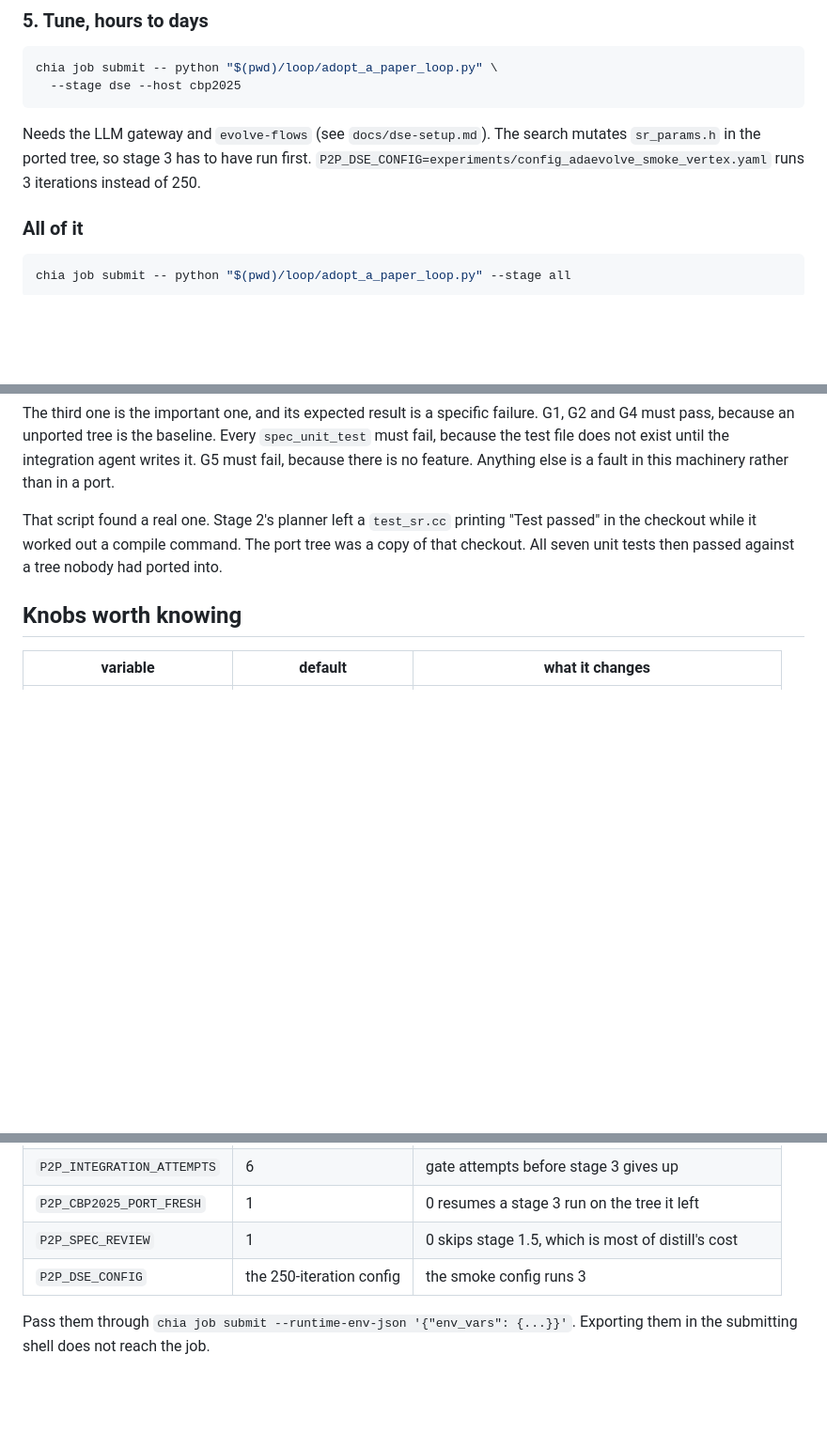
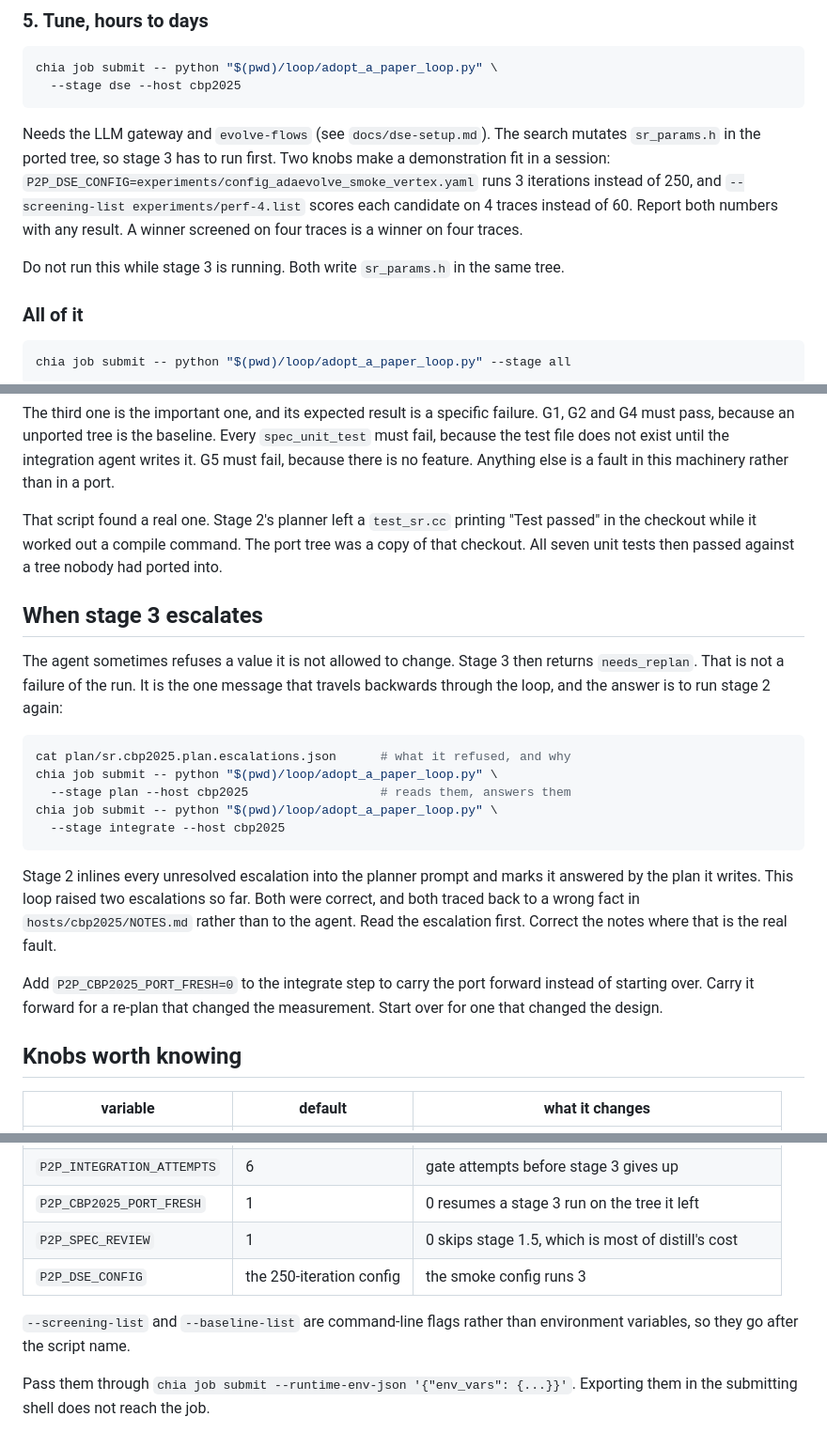
Before and after one commit to evanxlai/paper-to-pipeline, a Markdown page: docs/cbp2025-runbook.md, 3 parts joined by grey strips. Shown at 94% size. GitHub-like rendering; blank space fills up the shorter version.

Commit message:
Document what to do when stage 3 escalates
needs_replan is not a failed run, and the runbook now says so and gives
the three commands: read the escalations file, re-plan, re-integrate. It
also records the thing both escalations so far had in common, which is
that the agent was right and hosts/cbp2025/NOTES.md was wrong.

Plus the two flags a stage-4 demonstration needs, and the warning that
goes with them: a winner screened on four traces is a winner on four
traces, and stage 4 must not run while stage 3 is running because both
write sr_params.h in the same tree.

Co-Authored-By: Claude Opus 5 (1M context) <noreply@anthropic.com>

````diff
--- a/docs/cbp2025-runbook.md
+++ b/docs/cbp2025-runbook.md
@@ -128,9 +128,15 @@ chia job submit -- python "$(pwd)/loop/adopt_a_paper_loop.py" \
 ```
 
 Needs the LLM gateway and `evolve-flows` (see `docs/dse-setup.md`). The
-search mutates `sr_params.h` in the ported tree, so stage 3 has to have run
-first. `P2P_DSE_CONFIG=experiments/config_adaevolve_smoke_vertex.yaml` runs
-3 iterations instead of 250.
+search mutates `sr_params.h` in the ported tree, so stage 3 has to run
+first. Two knobs make a demonstration fit in a session:
+`P2P_DSE_CONFIG=experiments/config_adaevolve_smoke_vertex.yaml` runs 3
+iterations instead of 250, and `--screening-list experiments/perf-4.list`
+scores each candidate on 4 traces instead of 60. Report both numbers with any result. A winner screened on four traces is
+a winner on four traces.
+
+Do not run this while stage 3 is running. Both write `sr_params.h` in the
+same tree.
 
 ### All of it
 
@@ -169,6 +175,31 @@ printing "Test passed" in the checkout while it worked out a compile
 command. The port tree was a copy of that checkout. All seven unit tests
 then passed against a tree nobody had ported into.
 
+## When stage 3 escalates
+
+The agent sometimes refuses a value it is not allowed to change. Stage 3
+then returns `needs_replan`. That is not a failure of the run. It is the one message
+that travels backwards through the loop, and the answer is to run stage 2
+again:
+
+```bash
+cat plan/sr.cbp2025.plan.escalations.json      # what it refused, and why
+chia job submit -- python "$(pwd)/loop/adopt_a_paper_loop.py" \
+  --stage plan --host cbp2025                  # reads them, answers them
+chia job submit -- python "$(pwd)/loop/adopt_a_paper_loop.py" \
+  --stage integrate --host cbp2025
+```
+
+Stage 2 inlines every unresolved escalation into the planner prompt and
+marks it answered by the plan it writes. This loop raised two escalations so far. Both
+were correct, and both traced back to a wrong fact in
+`hosts/cbp2025/NOTES.md` rather than to the agent. Read the escalation
+first. Correct the notes where that is the real fault.
+
+Add `P2P_CBP2025_PORT_FRESH=0` to the integrate step to carry the port
+forward instead of starting over. Carry it forward for a re-plan that
+changed the measurement. Start over for one that changed the design.
+
 ## Knobs worth knowing
 
 | variable | default | what it changes |
@@ -181,5 +212,8 @@ then passed against a tree nobody had ported into.
 | `P2P_SPEC_REVIEW` | 1 | 0 skips stage 1.5, which is most of distill's cost |
 | `P2P_DSE_CONFIG` | the 250-iteration config | the smoke config runs 3 |
 
+`--screening-list` and `--baseline-list` are command-line flags rather than
+environment variables, so they go after the script name.
+
 Pass them through `chia job submit --runtime-env-json '{"env_vars": {...}}'`.
 Exporting them in the submitting shell does not reach the job.
````
